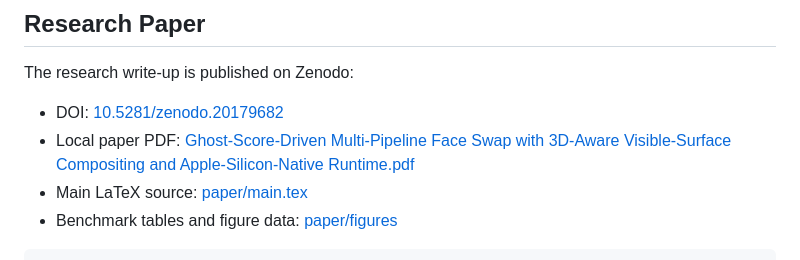
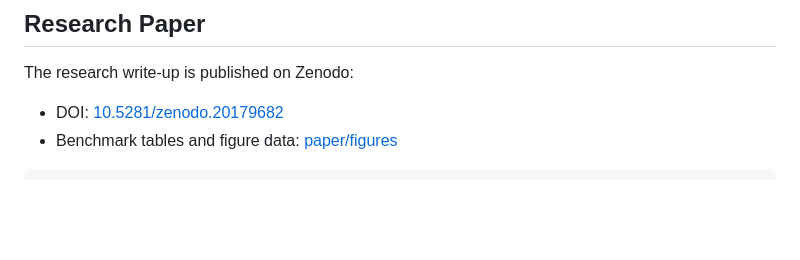
Before and after one commit to Kayariyan28/Ghost-Score-Face-Swap, a Markdown page: README.md, the part around the change. GitHub-like rendering; blank space fills up the shorter version.

````diff
--- a/README.md
+++ b/README.md
@@ -55,8 +55,6 @@ The runtime is designed for **local execution only**. There is no hosted API, no
 The research write-up is published on Zenodo:
 
 - DOI: [10.5281/zenodo.20179682](https://doi.org/10.5281/zenodo.20179682)
-- Local paper PDF: [Ghost-Score-Driven Multi-Pipeline Face Swap with 3D-Aware Visible-Surface Compositing and Apple-Silicon-Native Runtime.pdf](paper/Ghost-Score-Driven%20Multi-Pipeline%20Face%20Swap%20with%203D-Aware%20Visible-Surface%20Compositing%20and%20Apple-Silicon-Native%20Runtime.pdf)
-- Main LaTeX source: [paper/main.tex](paper/main.tex)
 - Benchmark tables and figure data: [paper/figures](paper/figures)
 
 ```bibtex
````
